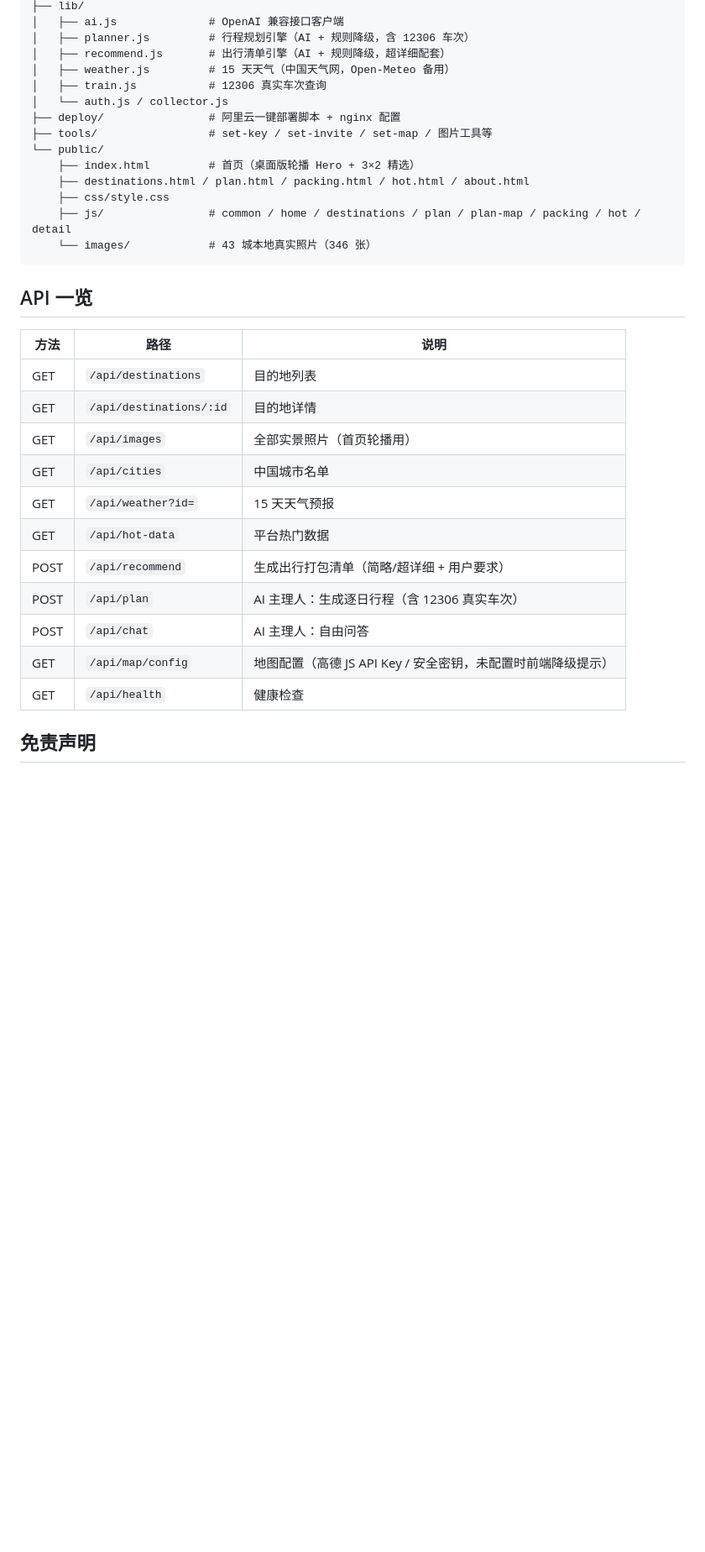
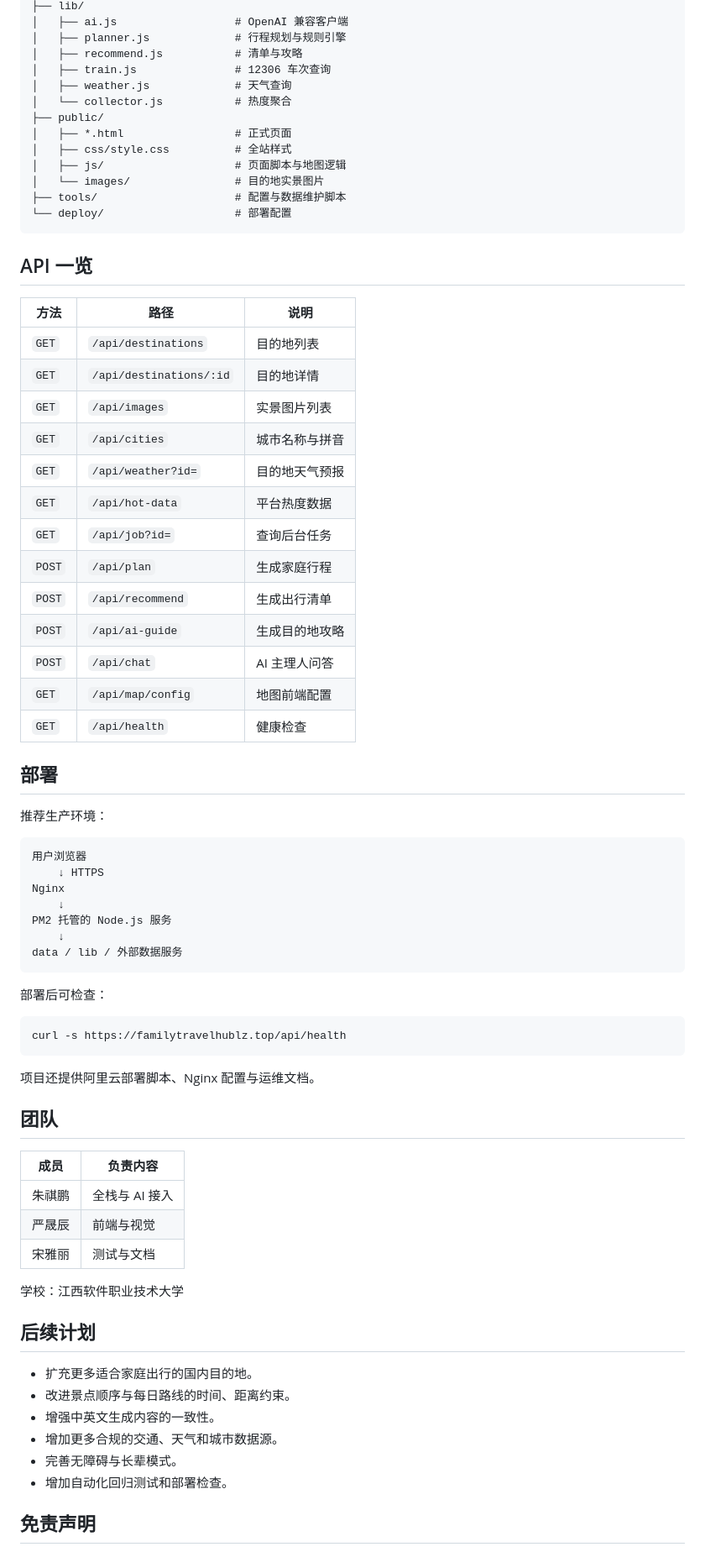
Before and after one commit to ZIPzP/jiayouhui, a Markdown page: README.md, the part around one of its changes. Shown at 84% size. Drawn GitHub-style; blank space fills up the shorter version.

Commit message:
docs: 重排项目 README 展示结构

````diff
--- a/README.md
+++ b/README.md
@@ -120,35 +256,77 @@ node tools/set-map.js --clear
 ├── lib/
-│   ├── ai.js              # OpenAI 兼容接口客户端
-│   ├── planner.js         # 行程规划引擎（AI + 规则降级，含 12306 车次）
-│   ├── recommend.js       # 出行清单引擎（AI + 规则降级，超详细配套）
-│   ├── weather.js         # 15 天天气（中国天气网，Open-Meteo 备用）
-│   ├── train.js           # 12306 真实车次查询
-│   └── auth.js / collector.js
-├── deploy/                # 阿里云一键部署脚本 + nginx 配置
-├── tools/                 # set-key / set-invite / set-map / 图片工具等
-└── public/
-    ├── index.html         # 首页（桌面版轮播 Hero + 3×2 精选）
-    ├── destinations.html / plan.html / packing.html / hot.html / about.html
-    ├── css/style.css
-    ├── js/                # common / home / destinations / plan / plan-map / packing / hot / detail
-    └── images/            # 43 城本地真实照片（346 张）
+│   ├── ai.js                  # OpenAI 兼容客户端
+│   ├── planner.js             # 行程规划与规则引擎
+│   ├── recommend.js           # 清单与攻略
+│   ├── train.js               # 12306 车次查询
+│   ├── weather.js             # 天气查询
+│   └── collector.js           # 热度聚合
+├── public/
+│   ├── *.html                 # 正式页面
+│   ├── css/style.css          # 全站样式
+│   ├── js/                    # 页面脚本与地图逻辑
+│   └── images/                # 目的地实景图片
+├── tools/                     # 配置与数据维护脚本
+└── deploy/                    # 部署配置
 ```
 
 ## API 一览
 
 | 方法 | 路径 | 说明 |
 | --- | --- | --- |
-| GET | `/api/destinations` | 目的地列表 |
-| GET | `/api/destinations/:id` | 目的地详情 |
-| GET | `/api/images` | 全部实景照片（首页轮播用） |
-| GET | `/api/cities` | 中国城市名单 |
-| GET | `/api/weather?id=` | 15 天天气预报 |
-| GET | `/api/hot-data` | 平台热门数据 |
-| POST | `/api/recommend` | 生成出行打包清单（简略/超详细 + 用户要求） |
-| POST | `/api/plan` | AI 主理人：生成逐日行程（含 12306 真实车次） |
-| POST | `/api/chat` | AI 主理人：自由问答 |
-| GET | `/api/map/config` | 地图配置（高德 JS API Key / 安全密钥，未配置时前端降级提示） |
-| GET | `/api/health` | 健康检查 |
+| `GET` | `/api/destinations` | 目的地列表 |
+| `GET` | `/api/destinations/:id` | 目的地详情 |
+| `GET` | `/api/images` | 实景图片列表 |
+| `GET` | `/api/cities` | 城市名称与拼音 |
+| `GET` | `/api/weather?id=` | 目的地天气预报 |
+| `GET` | `/api/hot-data` | 平台热度数据 |
+| `GET` | `/api/job?id=` | 查询后台任务 |
+| `POST` | `/api/plan` | 生成家庭行程 |
+| `POST` | `/api/recommend` | 生成出行清单 |
+| `POST` | `/api/ai-guide` | 生成目的地攻略 |
+| `POST` | `/api/chat` | AI 主理人问答 |
+| `GET` | `/api/map/config` | 地图前端配置 |
+| `GET` | `/api/health` | 健康检查 |
+
+## 部署
+
+推荐生产环境：
+
+```text
+用户浏览器
+    ↓ HTTPS
+Nginx
+    ↓
+PM2 托管的 Node.js 服务
+    ↓
+data / lib / 外部数据服务
+```
+
+部署后可检查：
+
+```bash
+curl -s https://familytravelhublz.top/api/health
+```
+
+项目还提供阿里云部署脚本、Nginx 配置与运维文档。
+
+## 团队
+
+| 成员 | 负责内容 |
+| --- | --- |
+| 朱祺鹏 | 全栈与 AI 接入 |
+| 严晟辰 | 前端与视觉 |
+| 宋雅丽 | 测试与文档 |
+
+学校：江西软件职业技术大学
+
+## 后续计划
+
+- 扩充更多适合家庭出行的国内目的地。
+- 改进景点顺序与每日路线的时间、距离约束。
+- 增强中英文生成内容的一致性。
+- 增加更多合规的交通、天气和城市数据源。
+- 完善无障碍与长辈模式。
+- 增加自动化回归测试和部署检查。
 
 ## 免责声明
 
````
Also changed, not shown: other parts of README.md (+227 -85 lines).
